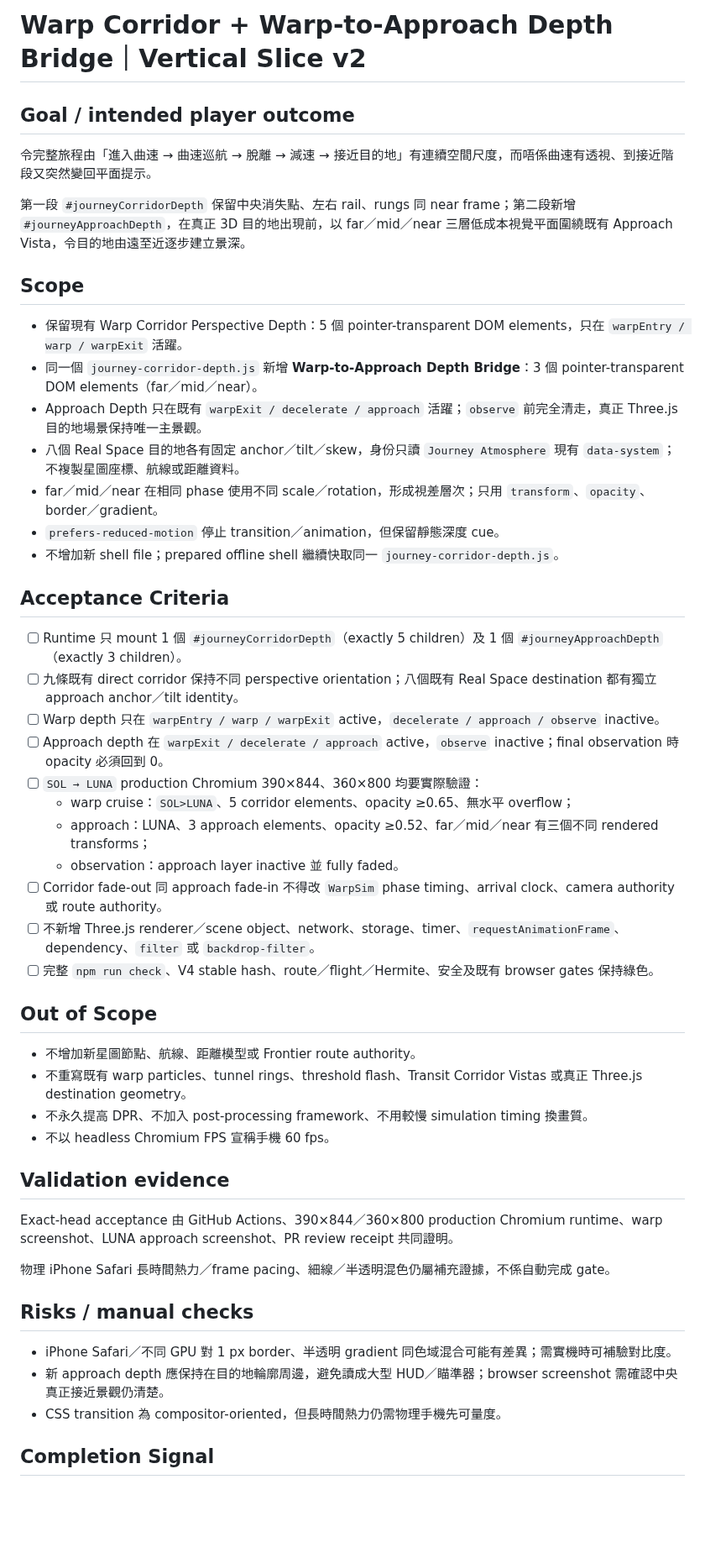
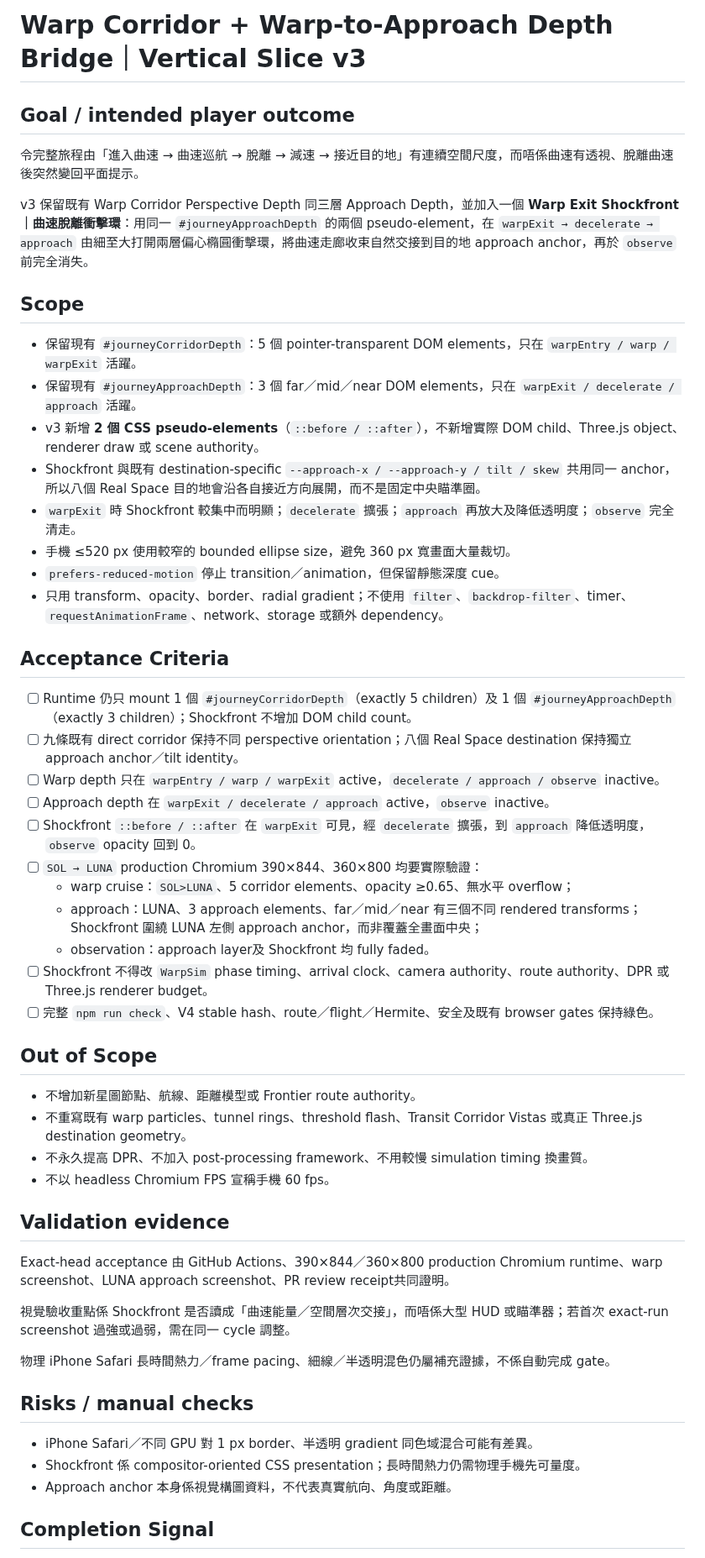
Before and after one commit to kenchan-pixel/stellar-wrap, a Markdown page: docs/WARP_CORRIDOR_DEPTH.md, the part around one of its changes. Shown at 84% size. Drawn GitHub-style; blank space fills up the shorter version.

Commit message:
docs: define warp-exit shockfront slice

```diff
--- a/docs/WARP_CORRIDOR_DEPTH.md
+++ b/docs/WARP_CORRIDOR_DEPTH.md
@@ -1,33 +1,34 @@
-# Warp Corridor + Warp-to-Approach Depth Bridge｜Vertical Slice v2
+# Warp Corridor + Warp-to-Approach Depth Bridge｜Vertical Slice v3
 
 ## Goal / intended player outcome
 
-令完整旅程由「進入曲速 → 曲速巡航 → 脫離 → 減速 → 接近目的地」有連續空間尺度，而唔係曲速有透視、到接近階段又突然變回平面提示。
+令完整旅程由「進入曲速 → 曲速巡航 → 脫離 → 減速 → 接近目的地」有連續空間尺度，而唔係曲速有透視、脫離曲速後突然變回平面提示。
 
-第一段 `#journeyCorridorDepth` 保留中央消失點、左右 rail、rungs 同 near frame；第二段新增 `#journeyApproachDepth`，在真正 3D 目的地出現前，以 far／mid／near 三層低成本視覺平面圍繞既有 Approach Vista，令目的地由遠至近逐步建立景深。
+v3 保留既有 Warp Corridor Perspective Depth 同三層 Approach Depth，並加入一個 **Warp Exit Shockfront｜曲速脫離衝擊環**：用同一 `#journeyApproachDepth` 的兩個 pseudo-element，在 `warpExit → decelerate → approach` 由細至大打開兩層偏心橢圓衝擊環，將曲速走廊收束自然交接到目的地 approach anchor，再於 `observe` 前完全消失。
 
 ## Scope
 
-- 保留現有 Warp Corridor Perspective Depth：5 個 pointer-transparent DOM elements，只在 `warpEntry / warp / warpExit` 活躍。
-- 同一個 `journey-corridor-depth.js` 新增 **Warp-to-Approach Depth Bridge**：3 個 pointer-transparent DOM elements（far／mid／near）。
-- Approach Depth 只在既有 `warpExit / decelerate / approach` 活躍；`observe` 前完全清走，真正 Three.js 目的地場景保持唯一主景觀。
-- 八個 Real Space 目的地各有固定 anchor／tilt／skew，身份只讀 `Journey Atmosphere` 現有 `data-system`；不複製星圖座標、航線或距離資料。
-- far／mid／near 在相同 phase 使用不同 scale／rotation，形成視差層次；只用 `transform`、`opacity`、border／gradient。
+- 保留現有 `#journeyCorridorDepth`：5 個 pointer-transparent DOM elements，只在 `warpEntry / warp / warpExit` 活躍。
+- 保留現有 `#journeyApproachDepth`：3 個 far／mid／near DOM elements，只在 `warpExit / decelerate / approach` 活躍。
+- v3 新增 **2 個 CSS pseudo-elements**（`::before / ::after`），不新增實際 DOM child、Three.js object、renderer draw 或 scene authority。
+- Shockfront 與既有 destination-specific `--approach-x / --approach-y / tilt / skew` 共用同一 anchor，所以八個 Real Space 目的地會沿各自接近方向展開，而不是固定中央瞄準圈。
+- `warpExit` 時 Shockfront 較集中而明顯；`decelerate` 擴張；`approach` 再放大及降低透明度；`observe` 完全清走。
+- 手機 ≤520 px 使用較窄的 bounded ellipse size，避免 360 px 寬畫面大量裁切。
 - `prefers-reduced-motion` 停止 transition／animation，但保留靜態深度 cue。
-- 不增加新 shell file；prepared offline shell 繼續快取同一 `journey-corridor-depth.js`。
+- 只用 transform、opacity、border、radial gradient；不使用 `filter`、`backdrop-filter`、timer、`requestAnimationFrame`、network、storage 或額外 dependency。
 
 ## Acceptance Criteria
 
-- [ ] Runtime 只 mount 1 個 `#journeyCorridorDepth`（exactly 5 children）及 1 個 `#journeyApproachDepth`（exactly 3 children）。
-- [ ] 九條既有 direct corridor 保持不同 perspective orientation；八個既有 Real Space destination 都有獨立 approach anchor／tilt identity。
+- [ ] Runtime 仍只 mount 1 個 `#journeyCorridorDepth`（exactly 5 children）及 1 個 `#journeyApproachDepth`（exactly 3 children）；Shockfront 不增加 DOM child count。
+- [ ] 九條既有 direct corridor 保持不同 perspective orientation；八個 Real Space destination 保持獨立 approach anchor／tilt identity。
 - [ ] Warp depth 只在 `warpEntry / warp / warpExit` active，`decelerate / approach / observe` inactive。
-- [ ] Approach depth 在 `warpExit / decelerate / approach` active，`observe` inactive；final observation 時 opacity 必須回到 0。
+- [ ] Approach depth 在 `warpExit / decelerate / approach` active，`observe` inactive。
+- [ ] Shockfront `::before / ::after` 在 `warpExit` 可見，經 `decelerate` 擴張，到 `approach` 降低透明度，`observe` opacity 回到 0。
 - [ ] `SOL → LUNA` production Chromium 390×844、360×800 均要實際驗證：
   - warp cruise：`SOL>LUNA`、5 corridor elements、opacity ≥0.65、無水平 overflow；
-  - approach：LUNA、3 approach elements、opacity ≥0.52、far／mid／near 有三個不同 rendered transforms；
-  - observation：approach layer inactive 並 fully faded。
-- [ ] Corridor fade-out 同 approach fade-in 不得改 `WarpSim` phase timing、arrival clock、camera authority 或 route authority。
-- [ ] 不新增 Three.js renderer／scene object、network、storage、timer、`requestAnimationFrame`、dependency、`filter` 或 `backdrop-filter`。
+  - approach：LUNA、3 approach elements、far／mid／near 有三個不同 rendered transforms；Shockfront 圍繞 LUNA 左側 approach anchor，而非覆蓋全畫面中央；
+  - observation：approach layer及 Shockfront 均 fully faded。
+- [ ] Shockfront 不得改 `WarpSim` phase timing、arrival clock、camera authority、route authority、DPR 或 Three.js renderer budget。
 - [ ] 完整 `npm run check`、V4 stable hash、route／flight／Hermite、安全及既有 browser gates 保持綠色。
 
 ## Out of Scope
@@ -39,15 +40,17 @@
 
 ## Validation evidence
 
-Exact-head acceptance 由 GitHub Actions、390×844／360×800 production Chromium runtime、warp screenshot、LUNA approach screenshot、PR review receipt 共同證明。
+Exact-head acceptance 由 GitHub Actions、390×844／360×800 production Chromium runtime、warp screenshot、LUNA approach screenshot、PR review receipt共同證明。
+
+視覺驗收重點係 Shockfront 是否讀成「曲速能量／空間層次交接」，而唔係大型 HUD 或瞄準器；若首次 exact-run screenshot 過強或過弱，需在同一 cycle 調整。
 
 物理 iPhone Safari 長時間熱力／frame pacing、細線／半透明混色仍屬補充證據，不係自動完成 gate。
 
 ## Risks / manual checks
 
-- iPhone Safari／不同 GPU 對 1 px border、半透明 gradient 同色域混合可能有差異；需實機時可補驗對比度。
-- 新 approach depth 應保持在目的地輪廓周邊，避免讀成大型 HUD／瞄準器；browser screenshot 需確認中央真正接近景觀仍清楚。
-- CSS transition 為 compositor-oriented，但長時間熱力仍需物理手機先可量度。
+- iPhone Safari／不同 GPU 對 1 px border、半透明 gradient 同色域混合可能有差異。
+- Shockfront 係 compositor-oriented CSS presentation；長時間熱力仍需物理手機先可量度。
+- Approach anchor 本身係視覺構圖資料，不代表真實航向、角度或距離。
 
 ## Completion Signal
 
```
Also changed, not shown: other parts of docs/WARP_CORRIDOR_DEPTH.md (+1 -1 lines).
